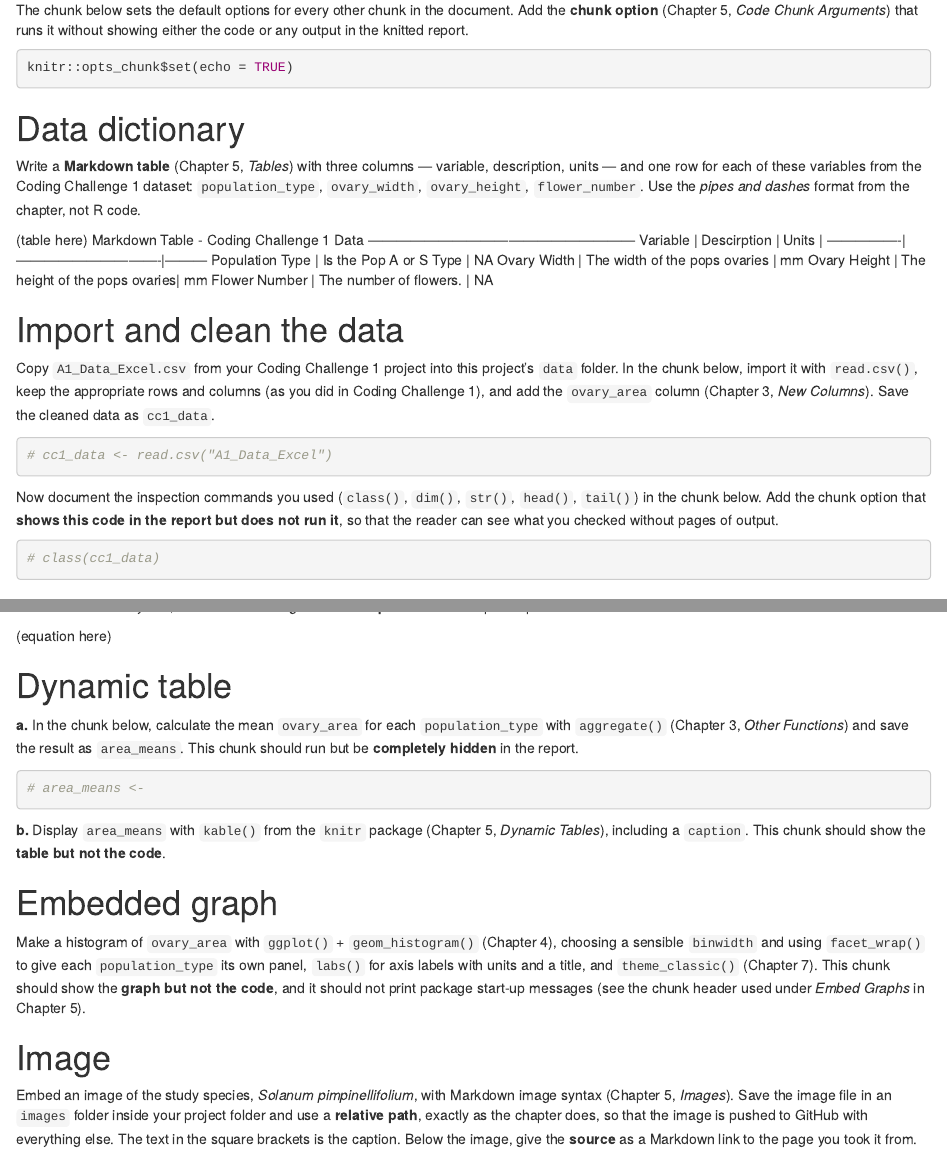
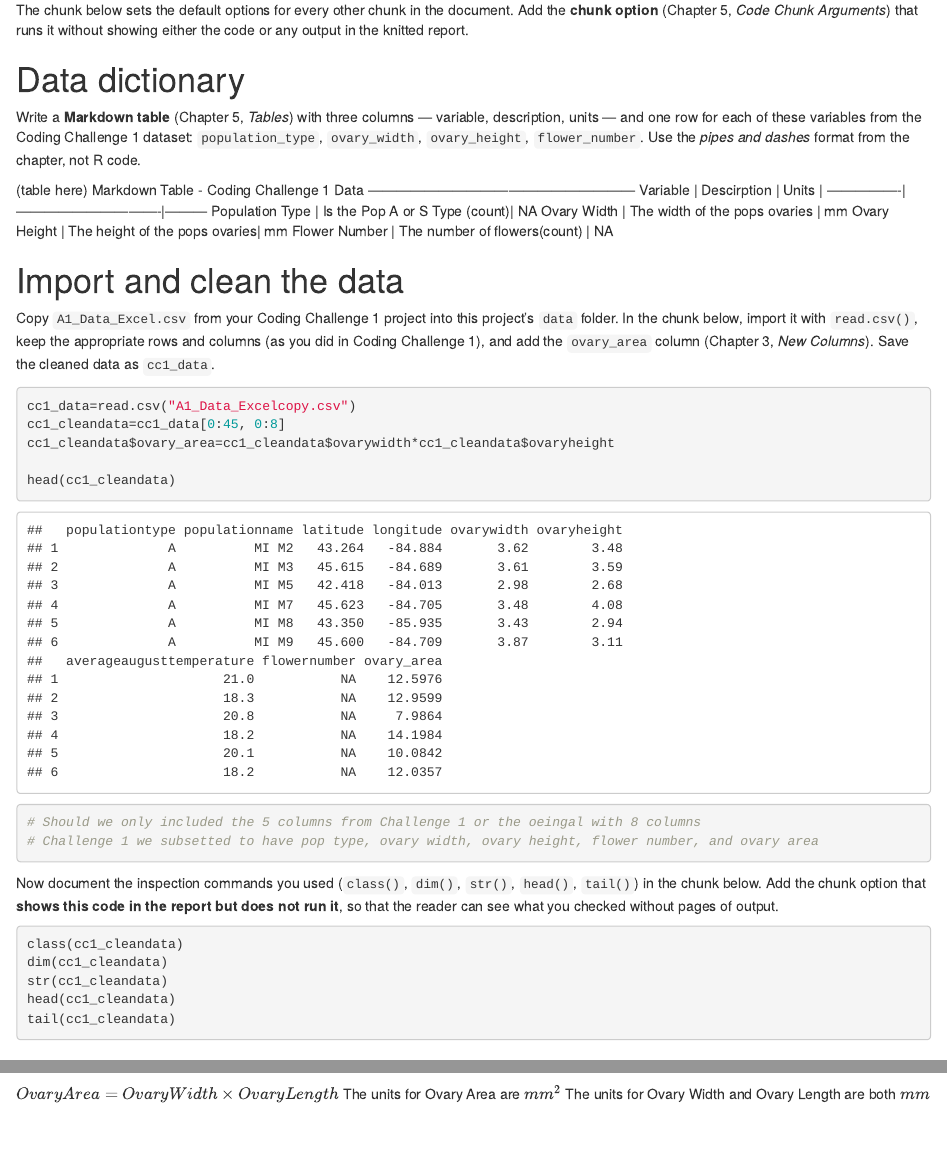
Before and after one commit to ziadiediebel-maker/BIOL343_CodingChallenges, an R Markdown document (BIOL343_Week3/Group3-CC2.Rmd): the page in a window 1100 px wide, from 1000 px down, and a second part further down, joined at a grey line. Rendered offline with R 4.5, knitr and Pandoc, with nearby package versions.

Commit message:
BIOL343_Week3/Group3-CC2.Rmd

````diff
--- a/BIOL343_Week3/Group3-CC2.Rmd
+++ b/BIOL343_Week3/Group3-CC2.Rmd
@@ -45,7 +45,7 @@
 
 The chunk below sets the default options for every other chunk in the document. Add the **chunk option** (Chapter 5, *Code Chunk Arguments*) that runs it without showing either the code or any output in the knitted report.
 
-```{r code-chunk-setup, eval=F}
+```{r code-chunk-setup, include=F}
 knitr::opts_chunk$set(echo = TRUE)
 ```
 
@@ -58,33 +58,43 @@
 ---------------------------------------------------------
 Variable        |  Descirption                  | Units  |
 ----------------|-------------------------------|---------
-Population Type | Is the Pop A or S Type        | NA
+Population Type | Is the Pop A or S Type (count)| NA
 Ovary Width     | The width of the pops ovaries | mm
 Ovary Height    | The height of the pops ovaries| mm
-Flower Number   | The number of flowers.        | NA
+Flower Number   | The number of flowers(count)  | NA
 
 # Import and clean the data
 
 Copy `A1_Data_Excel.csv` from your Coding Challenge 1 project into this project's `data` folder. In the chunk below, import it with `read.csv()`, keep the appropriate rows and columns (as you did in Coding Challenge 1), and add the `ovary_area` column (Chapter 3, *New Columns*). Save the cleaned data as `cc1_data`.
 
 ```{r import-clean}
-# cc1_data <- read.csv("A1_Data_Excel")
+cc1_data=read.csv("A1_Data_Excelcopy.csv")
+cc1_cleandata=cc1_data[0:45, 0:8]
+cc1_cleandata$ovary_area=cc1_cleandata$ovarywidth*cc1_cleandata$ovaryheight
 
+head(cc1_cleandata)
 
+# Should we only included the 5 columns from Challenge 1 or the oeingal with 8 columns
+# Challenge 1 we subsetted to have pop type, ovary width, ovary height, flower number, and ovary area
 ```
 
 Now document the inspection commands you used (`class()`, `dim()`, `str()`, `head()`, `tail()`) in the chunk below. Add the chunk option that **shows this code in the report but does not run it**, so that the reader can see what you checked without pages of output.
 
-```{r inspect}
-# class(cc1_data)
-
+```{r inspect, eval=F}
+class(cc1_cleandata)
+dim(cc1_cleandata)
+str(cc1_cleandata)
+head(cc1_cleandata)
+tail(cc1_cleandata)
 ```
 
 # Equation
 
 Write the formula you used for ovary area as a **full-line equation** in LaTeX (Chapter 5, *Equations*), using `\times` for multiplication. Then, in a sentence of ordinary text, state its units using an **in-line equation** with a superscript.
 
-(equation here)
+$Ovary Area = Ovary Width \times Ovary Length$
+The units for Ovary Area are $mm^2$
+The units for Ovary Width and Ovary Length are both $mm$
 
 # Dynamic table
 
````
